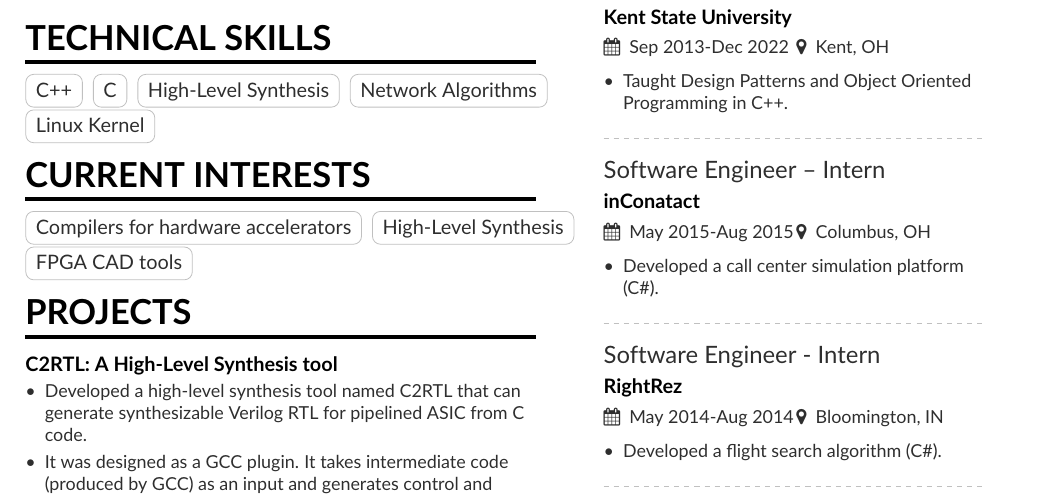
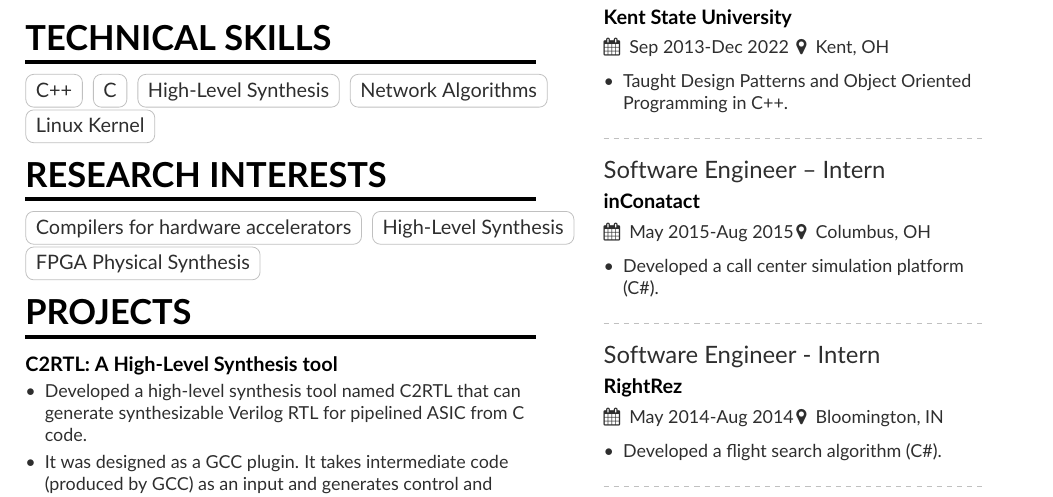
Before and after one commit to tamimcse/tamimcse.github.io, a LaTeX CV (cv/cv.tex): part of the page, cut so that both start at the same text. Compiled offline with pdfLaTeX.

Commit message:
Add files via upload

```diff
--- a/cv/cv.tex
+++ b/cv/cv.tex
@@ -123,10 +123,10 @@
 %\cvtag{HTML/CSS}
 %\cvtag{JavaScript}
 \\
-\cvsection{Current Interests}
+\cvsection{Research Interests}
 \cvtag{Compilers for hardware accelerators}
 \cvtag{High-Level Synthesis}
-\cvtag{FPGA CAD tools}
+\cvtag{FPGA Physical Synthesis}
 %\divider
 % \cvachievement{\faTrophy}{}{Received accolades at Atos for Best Performance in team.}
 % \cvachievement{\faTrophy}{}{Received Best Debut Award at Atos. }
```
Also changed, not shown: cv/cv.pdf.
